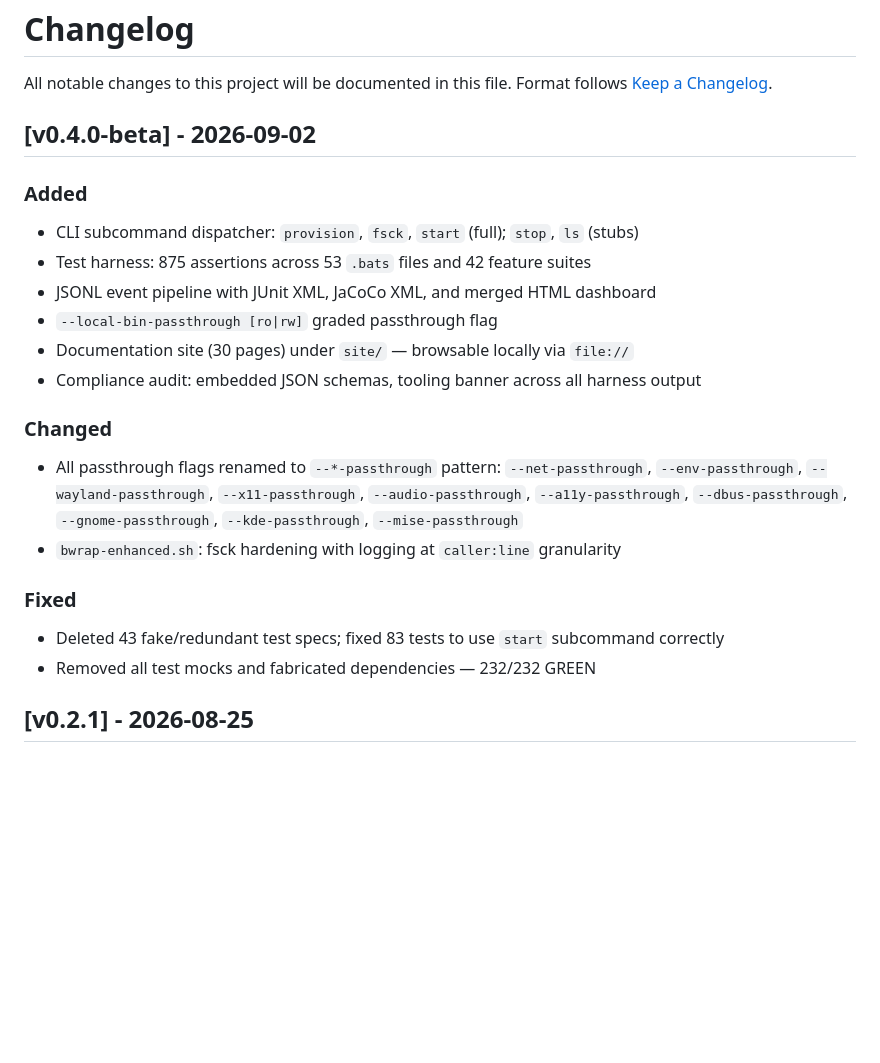
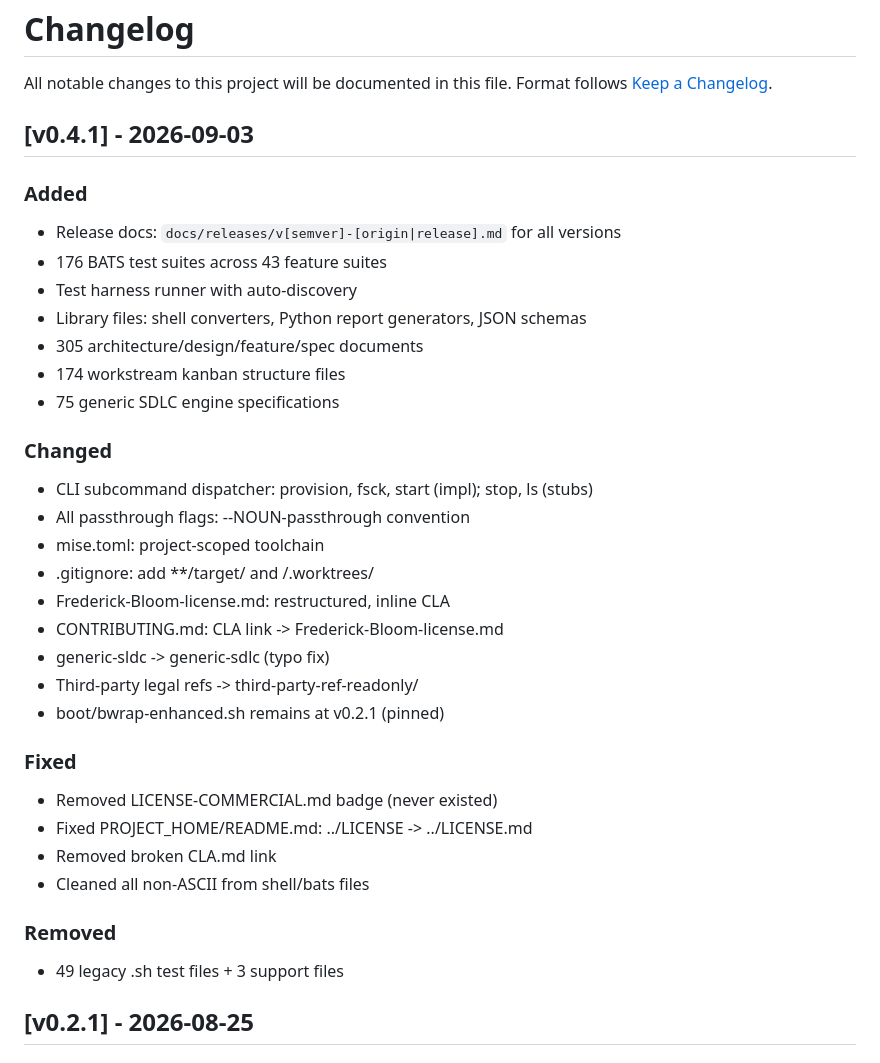
Before and after one commit to hanasaki/hanaden-bwrap-enhanced, a Markdown page: CHANGELOG.md, the part around the change. Rendered like a GitHub page; blank space fills up the shorter version.

Commit message:
chore(changelog): add v0.4.1 release entry

```diff
--- a/CHANGELOG.md
+++ b/CHANGELOG.md
@@ -5,27 +5,36 @@
 All notable changes to this project will be documented in this file.
 Format follows [Keep a Changelog](https://keepachangelog.com/).
 
-## [v0.4.0-beta] - 2026-09-02
+## [v0.4.1] - 2026-09-03
 
 ### Added
-- CLI subcommand dispatcher: `provision`, `fsck`, `start` (full); `stop`, `ls` (stubs)
-- Test harness: 875 assertions across 53 `.bats` files and 42 feature suites
-- JSONL event pipeline with JUnit XML, JaCoCo XML, and merged HTML dashboard
-- `--local-bin-passthrough [ro|rw]` graded passthrough flag
-- Documentation site (30 pages) under `site/` — browsable locally via `file://`
-- Compliance audit: embedded JSON schemas, tooling banner across all harness output
+- Release docs: `docs/releases/v[semver]-[origin|release].md` for all versions
+- 176 BATS test suites across 43 feature suites
+- Test harness runner with auto-discovery
+- Library files: shell converters, Python report generators, JSON schemas
+- 305 architecture/design/feature/spec documents
+- 174 workstream kanban structure files
+- 75 generic SDLC engine specifications
 
 ### Changed
-- All passthrough flags renamed to `--*-passthrough` pattern:
-  `--net-passthrough`, `--env-passthrough`, `--wayland-passthrough`,
-  `--x11-passthrough`, `--audio-passthrough`, `--a11y-passthrough`,
-  `--dbus-passthrough`, `--gnome-passthrough`, `--kde-passthrough`,
-  `--mise-passthrough`
-- `bwrap-enhanced.sh`: fsck hardening with logging at `caller:line` granularity
+- CLI subcommand dispatcher: provision, fsck, start (impl); stop, ls (stubs)
+- All passthrough flags: --NOUN-passthrough convention
+- mise.toml: project-scoped toolchain
+- .gitignore: add **/target/ and /.worktrees/
+- Frederick-Bloom-license.md: restructured, inline CLA
+- CONTRIBUTING.md: CLA link -> Frederick-Bloom-license.md
+- generic-sldc -> generic-sdlc (typo fix)
+- Third-party legal refs -> third-party-ref-readonly/
+- boot/bwrap-enhanced.sh remains at v0.2.1 (pinned)
 
 ### Fixed
-- Deleted 43 fake/redundant test specs; fixed 83 tests to use `start` subcommand correctly
-- Removed all test mocks and fabricated dependencies — 232/232 GREEN
+- Removed LICENSE-COMMERCIAL.md badge (never existed)
+- Fixed PROJECT_HOME/README.md: ../LICENSE -> ../LICENSE.md
+- Removed broken CLA.md link
+- Cleaned all non-ASCII from shell/bats files
+
+### Removed
+- 49 legacy .sh test files + 3 support files
 
 ## [v0.2.1] - 2026-08-25
 
```
